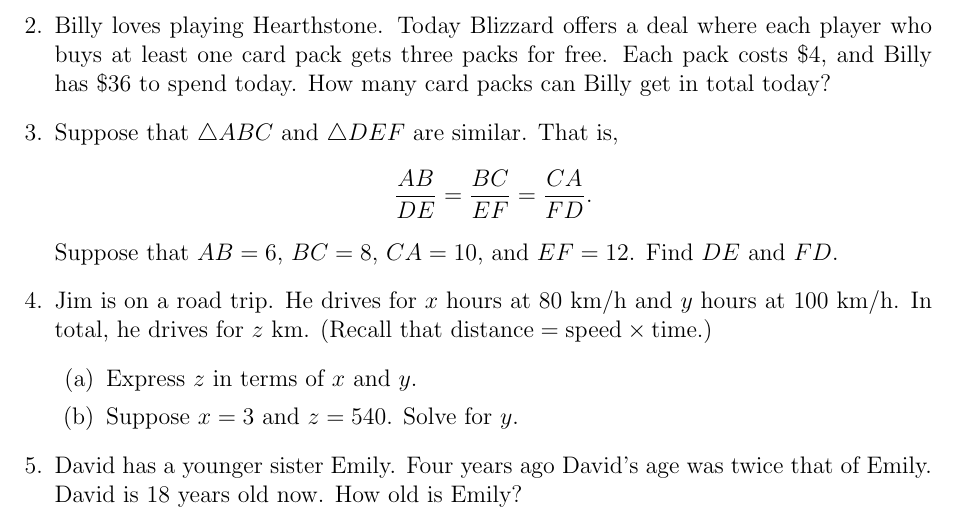
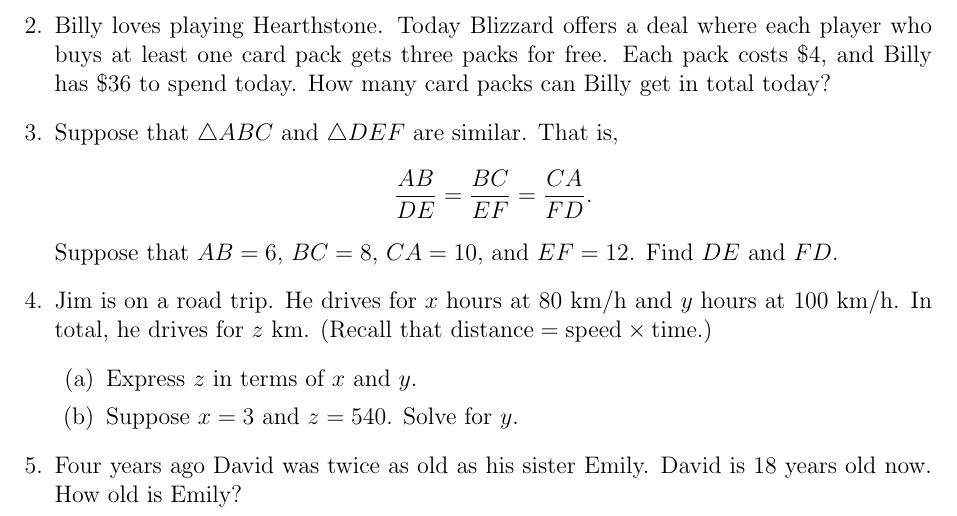
Before and after one commit to dr-hu/math-grade56, a LaTeX document (algebra/1-manipulation.tex): part of the page, cut so that both start at the same text. Compiled offline with pdfLaTeX.

Commit message:
I thought I committed this

```diff
--- a/algebra/1-manipulation.tex
+++ b/algebra/1-manipulation.tex
@@ -34,6 +34,6 @@
 			\item Suppose $x=3$ and $z=540$. Solve for $y$.
 		\end{enumerate}
 
-		\item David has a younger sister Emily. Four years ago David's age was twice that of Emily. David is 18 years old now. How old is Emily?
+		\item Four years ago David was twice as old as his sister Emily. David is 18 years old now. How old is Emily?
 	\end{enumerate}
 \end{document}
```
Also changed, not shown: algebra/1-manipulation.pdf.
